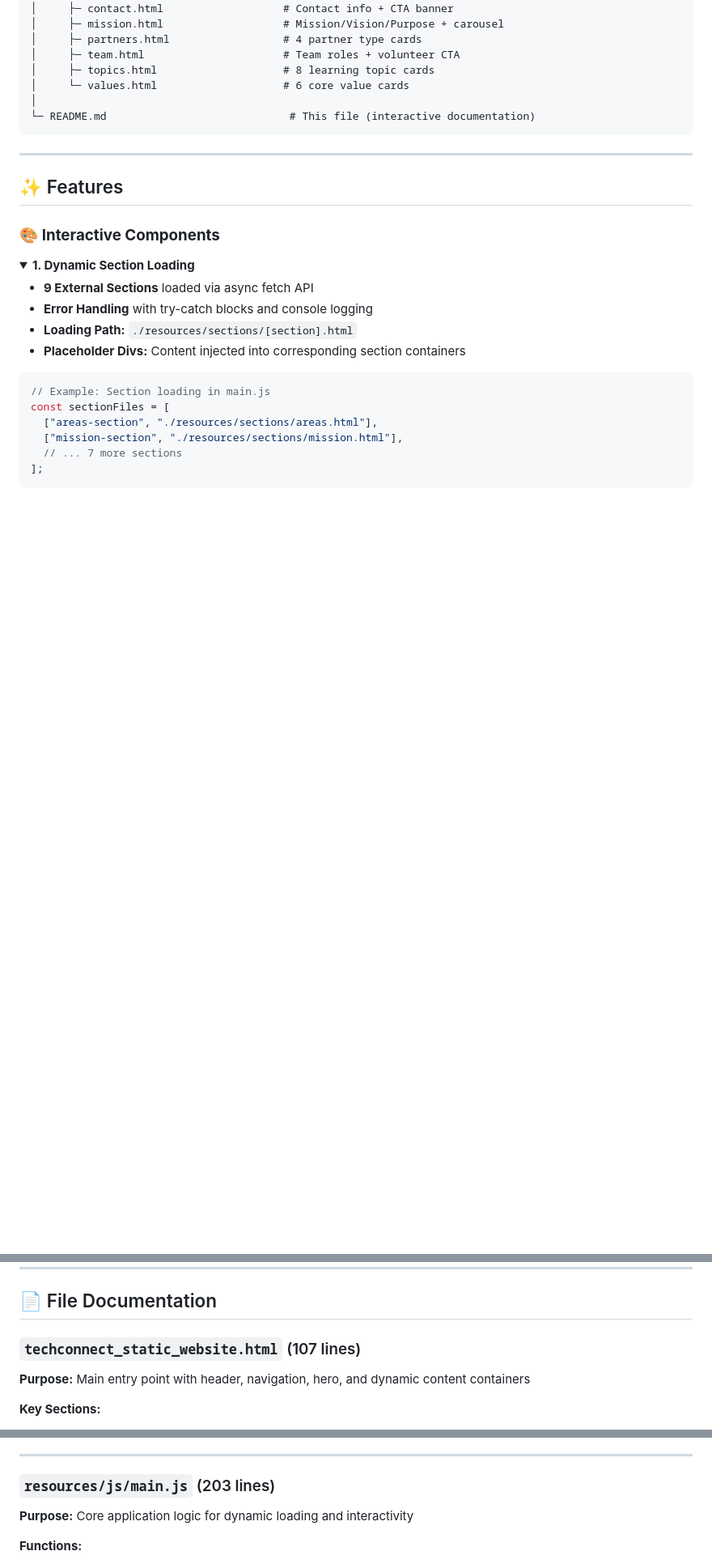
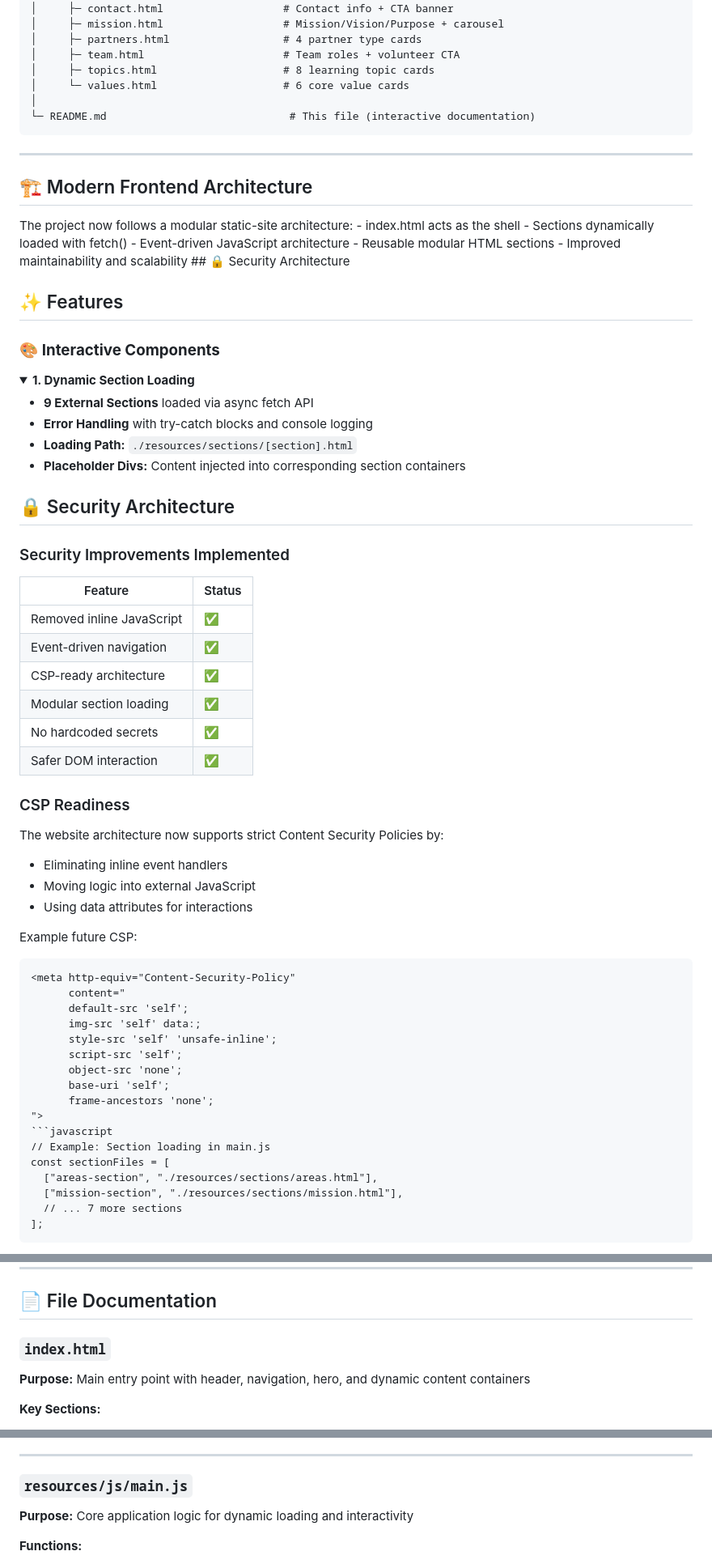
Before and after one commit to TechConnectLearningHub/techconnect-static-site, a Markdown page: README.md, 3 parts joined by grey strips. Shown at 81% size. GitHub-like rendering; folded sections open; blank space fills up the shorter version.

Commit message:
feat: updates to readme

````diff
--- a/README.md
+++ b/README.md
@@ -86,6 +86,9 @@ techconnect_static_website.html          # Main HTML entry point (107 lines)
 
 ---
 
+## 🏗️ Modern Frontend Architecture
+The project now follows a modular static-site architecture: - index.html acts as the shell - Sections dynamically loaded with fetch() - Event-driven JavaScript architecture - Reusable modular HTML sections - Improved maintainability and scalability ## 🔒 Security Architecture
+
 ## ✨ Features
 
 ### 🎨 **Interactive Components**
@@ -98,6 +101,39 @@ techconnect_static_website.html          # Main HTML entry point (107 lines)
 - **Loading Path:** `./resources/sections/[section].html`
 - **Placeholder Divs:** Content injected into corresponding section containers
 
+## 🔒 Security Architecture
+
+### Security Improvements Implemented
+
+| Feature | Status |
+|---------|--------|
+| Removed inline JavaScript | ✅ |
+| Event-driven navigation | ✅ |
+| CSP-ready architecture | ✅ |
+| Modular section loading | ✅ |
+| No hardcoded secrets | ✅ |
+| Safer DOM interaction | ✅ |
+
+### CSP Readiness
+
+The website architecture now supports strict Content Security Policies by:
+- Eliminating inline event handlers
+- Moving logic into external JavaScript
+- Using data attributes for interactions
+
+Example future CSP:
+
+```html
+<meta http-equiv="Content-Security-Policy"
+      content="
+      default-src 'self';
+      img-src 'self' data:;
+      style-src 'self' 'unsafe-inline';
+      script-src 'self';
+      object-src 'none';
+      base-uri 'self';
+      frame-ancestors 'none';
+">
 ```javascript
 // Example: Section loading in main.js
 const sectionFiles = [
@@ -241,7 +296,7 @@ const sectionFiles = [
 
 ## 📄 File Documentation
 
-### `techconnect_static_website.html` (107 lines)
+### `index.html`
 **Purpose:** Main entry point with header, navigation, hero, and dynamic content containers
 
 **Key Sections:**
@@ -276,7 +331,7 @@ const sectionFiles = [
 
 ---
 
-### `resources/js/main.js` (203 lines)
+### `resources/js/main.js`
 **Purpose:** Core application logic for dynamic loading and interactivity
 
 **Functions:**
````
Also changed, not shown: other parts of README.md (+38 -12 lines).
